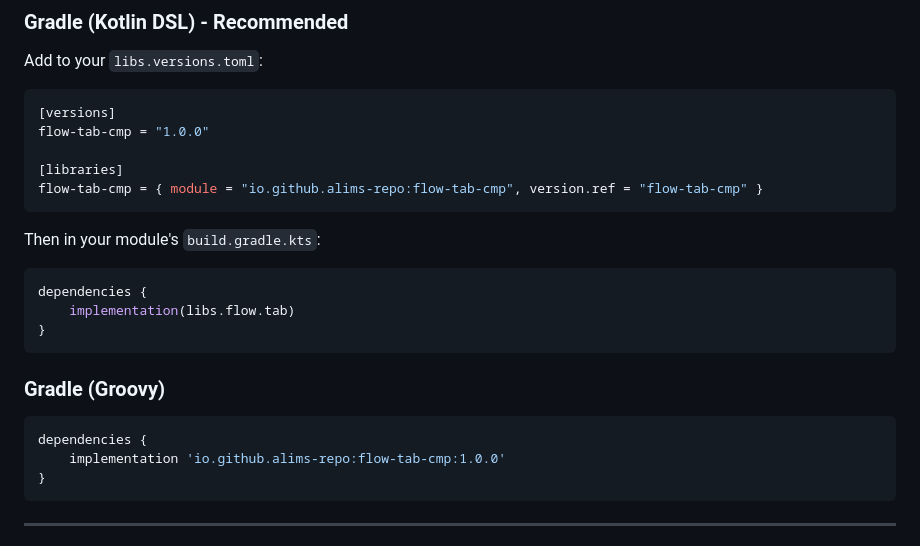
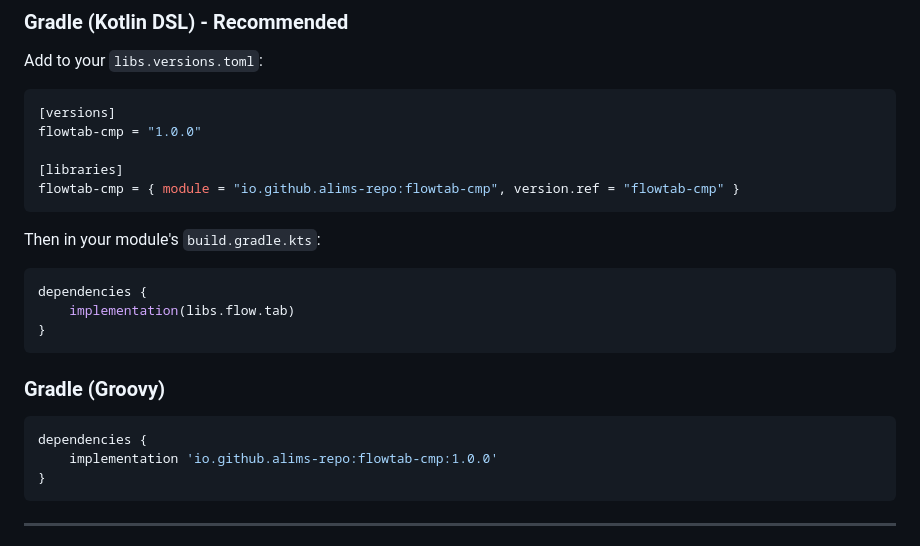
Before and after one commit to Alims-Repo/FlowTab-CMP, a Markdown page: README.md, the part around one of its changes. Rendered like a GitHub page.

Commit message:
improved README.md

````diff
--- a/README.md
+++ b/README.md
@@ -37,10 +37,10 @@ Add to your `libs.versions.toml`:
 
 ```toml
 [versions]
-flow-tab-cmp = "1.0.0"
+flowtab-cmp = "1.0.0"
 
 [libraries]
-flow-tab-cmp = { module = "io.github.alims-repo:flow-tab-cmp", version.ref = "flow-tab-cmp" }
+flowtab-cmp = { module = "io.github.alims-repo:flowtab-cmp", version.ref = "flowtab-cmp" }
 ```
 
 Then in your module's `build.gradle.kts`:
@@ -55,7 +55,7 @@ dependencies {
 
 ```groovy
 dependencies {
-    implementation 'io.github.alims-repo:flow-tab-cmp:1.0.0'
+    implementation 'io.github.alims-repo:flowtab-cmp:1.0.0'
 }
 ```
 
````
Also changed, not shown: other parts of README.md (+4 -4 lines).
